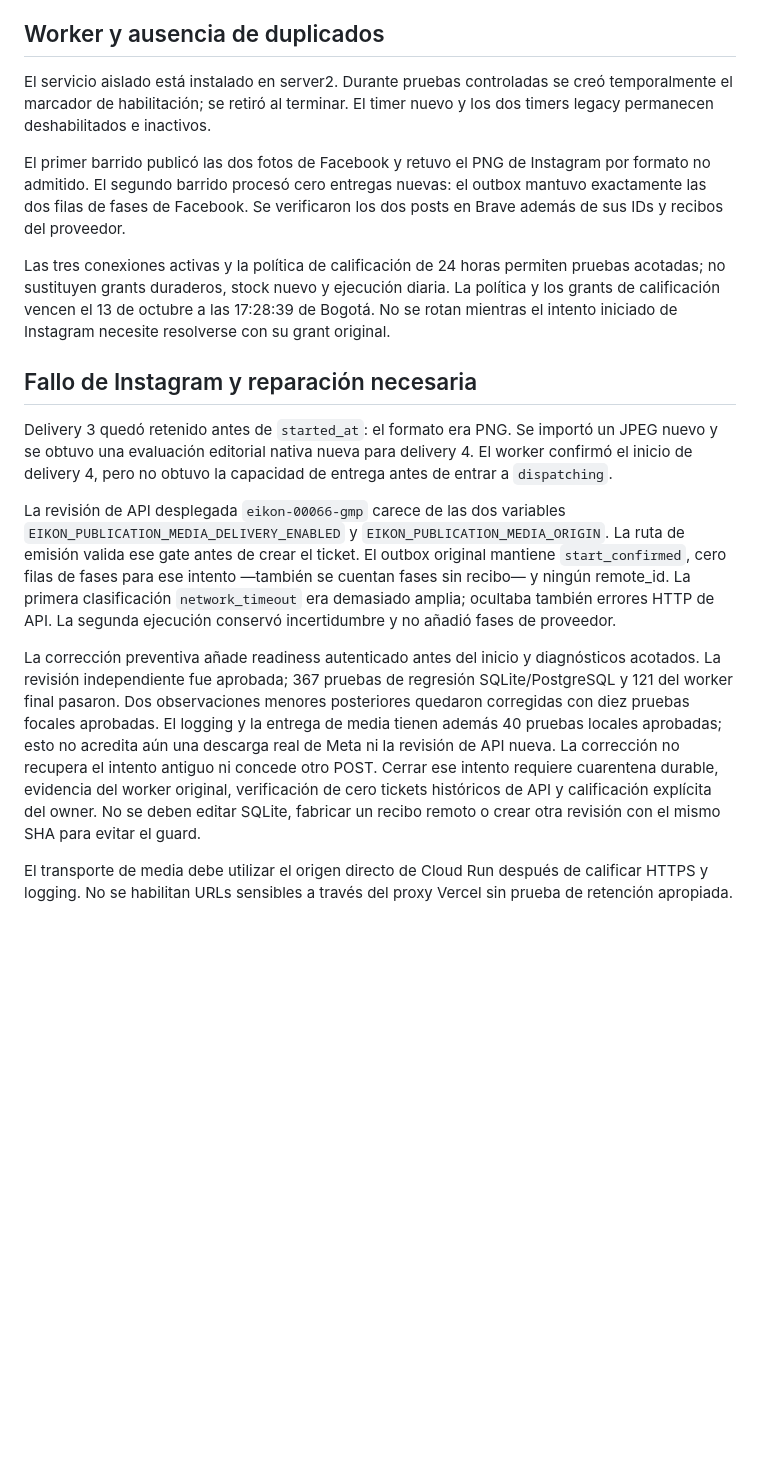
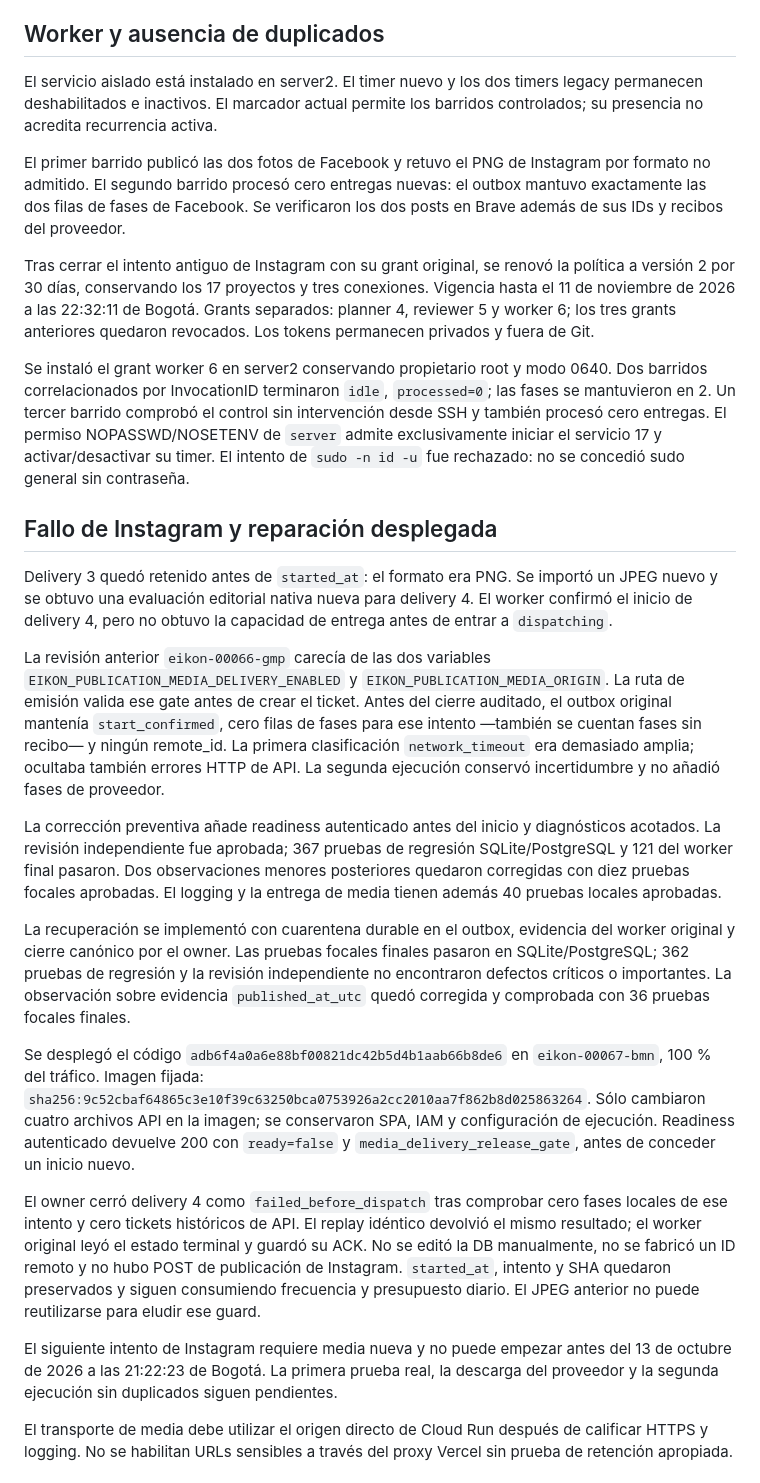
Before and after one commit to stevenvo780/creador-imagenes-de-marca, a Markdown page: docs/PRUEBAS-PUBLICACIONES-2026-10-12.md, the part around one of its changes. Rendered like a GitHub page; blank space fills up the shorter version.

Commit message:
docs(publications): record real tests and daily recurrence prerequisites

```diff
--- a/docs/PRUEBAS-PUBLICACIONES-2026-10-12.md
+++ b/docs/PRUEBAS-PUBLICACIONES-2026-10-12.md
@@ -42,32 +42,40 @@ no se borraron publicaciones para eludir deduplicación.
 
 ## Worker y ausencia de duplicados
 
-El servicio aislado está instalado en server2. Durante pruebas controladas se
-creó temporalmente el marcador de habilitación; se retiró al terminar. El timer
-nuevo y los dos timers legacy permanecen deshabilitados e inactivos.
+El servicio aislado está instalado en server2. El timer nuevo y los dos timers
+legacy permanecen deshabilitados e inactivos. El marcador actual permite los
+barridos controlados; su presencia no acredita recurrencia activa.
 
 El primer barrido publicó las dos fotos de Facebook y retuvo el PNG de
 Instagram por formato no admitido. El segundo barrido procesó cero entregas
 nuevas: el outbox mantuvo exactamente las dos filas de fases de Facebook.
 Se verificaron los dos posts en Brave además de sus IDs y recibos del proveedor.
 
-Las tres conexiones activas y la política de calificación de 24 horas permiten
-pruebas acotadas; no sustituyen grants duraderos, stock nuevo y ejecución diaria.
-La política y los grants de calificación vencen el 13 de octubre a las
-17:28:39 de Bogotá. No se rotan mientras el intento iniciado de Instagram
-necesite resolverse con su grant original.
+Tras cerrar el intento antiguo de Instagram con su grant original, se renovó
+la política a versión 2 por 30 días, conservando los 17 proyectos y tres
+conexiones. Vigencia hasta el 11 de noviembre de 2026 a las 22:32:11 de Bogotá.
+Grants separados: planner 4, reviewer 5 y worker 6; los tres grants anteriores
+quedaron revocados. Los tokens permanecen privados y fuera de Git.
 
-## Fallo de Instagram y reparación necesaria
+Se instaló el grant worker 6 en server2 conservando propietario root y modo
+0640. Dos barridos correlacionados por InvocationID terminaron `idle`,
+`processed=0`; las fases se mantuvieron en 2. Un tercer barrido comprobó el
+control sin intervención desde SSH y también procesó cero entregas.
+El permiso NOPASSWD/NOSETENV de `server` admite exclusivamente iniciar el
+servicio 17 y activar/desactivar su timer. El intento de `sudo -n id -u`
+fue rechazado: no se concedió sudo general sin contraseña.
+
+## Fallo de Instagram y reparación desplegada
 
 Delivery 3 quedó retenido antes de `started_at`: el formato era PNG. Se importó
 un JPEG nuevo y se obtuvo una evaluación editorial nativa nueva para delivery 4.
 El worker confirmó el inicio de delivery 4, pero no obtuvo la capacidad de
 entrega antes de entrar a `dispatching`.
 
-La revisión de API desplegada `eikon-00066-gmp` carece de las dos variables
+La revisión anterior `eikon-00066-gmp` carecía de las dos variables
 `EIKON_PUBLICATION_MEDIA_DELIVERY_ENABLED` y `EIKON_PUBLICATION_MEDIA_ORIGIN`.
-La ruta de emisión valida ese gate antes de crear el ticket. El outbox original
-mantiene `start_confirmed`, cero filas de fases para ese intento —también se
+La ruta de emisión valida ese gate antes de crear el ticket. Antes del cierre auditado, el outbox original
+mantenía `start_confirmed`, cero filas de fases para ese intento —también se
 cuentan fases sin recibo— y ningún remote_id. La primera clasificación
 `network_timeout` era demasiado amplia; ocultaba también errores HTTP de API.
 La segunda ejecución conservó incertidumbre y no añadió fases de proveedor.
@@ -76,13 +84,32 @@ La corrección preventiva añade readiness autenticado antes del inicio y
 diagnósticos acotados. La revisión independiente fue aprobada; 367 pruebas de
 regresión SQLite/PostgreSQL y 121 del worker final pasaron. Dos observaciones
 menores posteriores quedaron corregidas con diez pruebas focales aprobadas.
-El logging y la entrega de media tienen además 40 pruebas locales aprobadas;
-esto no acredita aún una descarga real de Meta ni la revisión de API nueva.
-La corrección no recupera el intento antiguo ni concede otro POST.
-Cerrar ese intento requiere cuarentena durable, evidencia del worker original,
-verificación de cero tickets históricos de API y calificación explícita del owner.
-No se deben editar SQLite, fabricar un recibo remoto o crear otra revisión con
-el mismo SHA para evitar el guard.
+El logging y la entrega de media tienen además 40 pruebas locales aprobadas.
+
+La recuperación se implementó con cuarentena durable en el outbox, evidencia
+del worker original y cierre canónico por el owner. Las pruebas focales finales
+pasaron en SQLite/PostgreSQL; 362 pruebas de regresión y la revisión independiente
+no encontraron defectos críticos o importantes. La observación sobre evidencia
+`published_at_utc` quedó corregida y comprobada con 36 pruebas focales finales.
+
+Se desplegó el código `adb6f4a0a6e88bf00821dc42b5d4b1aab66b8de6` en
+`eikon-00067-bmn`, 100 % del tráfico. Imagen fijada:
+`sha256:9c52cbaf64865c3e10f39c63250bca0753926a2cc2010aa7f862b8d025863264`.
+Sólo cambiaron cuatro archivos API en la imagen; se conservaron SPA, IAM y
+configuración de ejecución. Readiness autenticado devuelve 200 con
+`ready=false` y `media_delivery_release_gate`, antes de conceder un inicio nuevo.
+
+El owner cerró delivery 4 como `failed_before_dispatch` tras comprobar cero
+fases locales de ese intento y cero tickets históricos de API. El replay
+idéntico devolvió el mismo resultado; el worker original leyó el estado
+terminal y guardó su ACK. No se editó la DB manualmente, no se fabricó un ID
+remoto y no hubo POST de publicación de Instagram.
+`started_at`, intento y SHA quedaron preservados y siguen consumiendo frecuencia
+y presupuesto diario. El JPEG anterior no puede reutilizarse para eludir ese guard.
+
+El siguiente intento de Instagram requiere media nueva y no puede empezar antes
+del 13 de octubre de 2026 a las 21:22:23 de Bogotá. La primera prueba real,
+la descarga del proveedor y la segunda ejecución sin duplicados siguen pendientes.
 
 El transporte de media debe utilizar el origen directo de Cloud Run después
 de calificar HTTPS y logging. No se habilitan URLs sensibles a través del proxy
```
Also changed, not shown: other parts of docs/PRUEBAS-PUBLICACIONES-2026-10-12.md (+30 -7 lines), docs/DEPLOY-CENTRO-PUBLICACIONES.md (+43 -0 lines).
